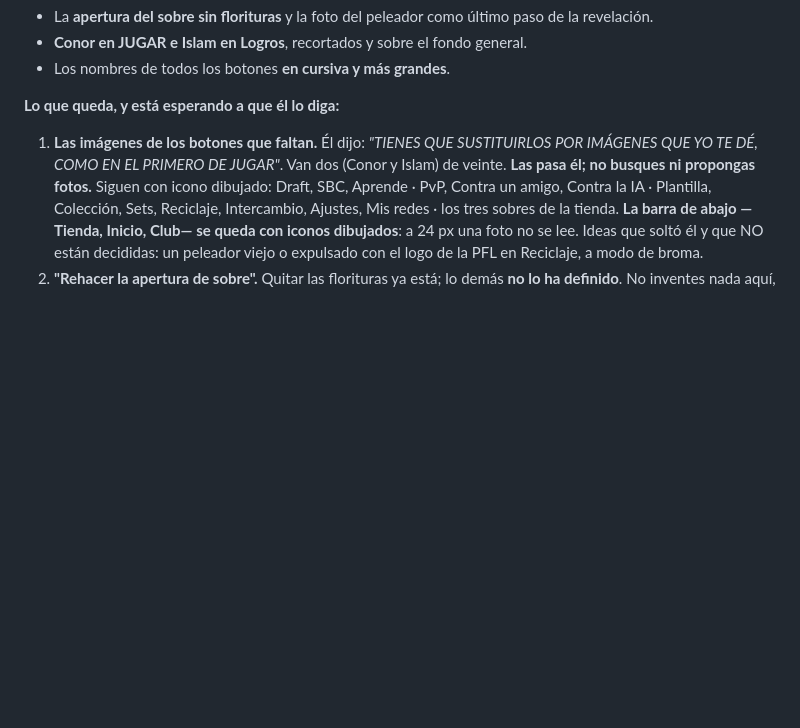
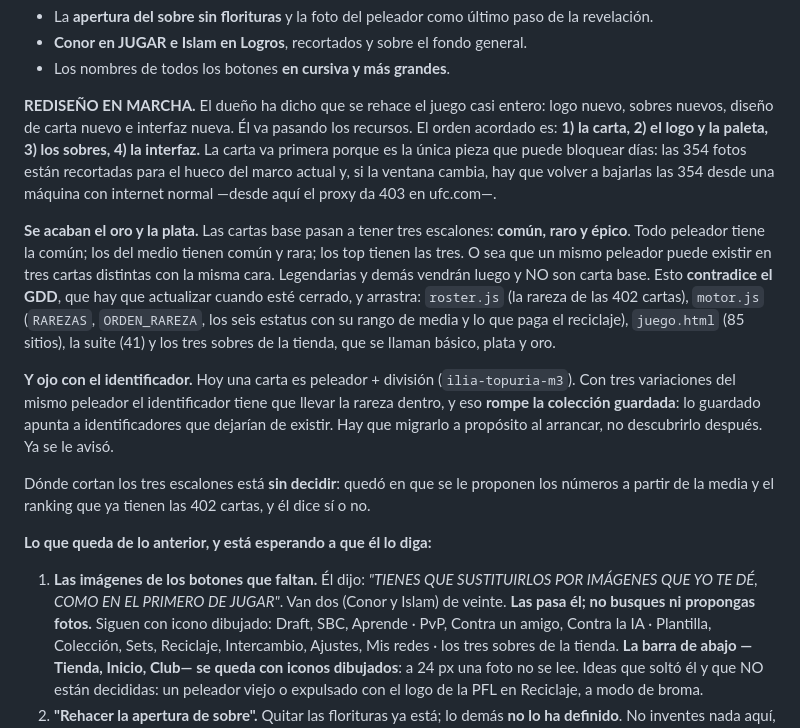
Before and after one commit to diegoda2000/slotdiego, a Markdown page: CLAUDE.md, the part around the change. Drawn GitHub-style; blank space fills up the shorter version.

Commit message:
Apuntar el rediseño y el cambio de rarezas
Se rehace el juego casi entero y el orden acordado es carta, logo y paleta,
sobres, interfaz. La carta va primera porque es la única que puede bloquear
días: si cambia la ventana del marco hay que volver a bajar las 354 fotos desde
una máquina con internet normal.

Se acaban el oro y la plata: las cartas base pasan a común, rara y épica, y un
mismo peleador puede existir en las tres. Queda apuntado lo que eso arrastra y,
sobre todo, que el identificador de carta tiene que llevar la rareza dentro y
eso rompe la colección guardada si no se migra a propósito.

Co-Authored-By: Claude Opus 5 <noreply@anthropic.com>
Claude-Session: https://claude.ai/code/session_01Q8uMRd1eE1CcD1KKSExrSc

```diff
--- a/CLAUDE.md
+++ b/CLAUDE.md
@@ -28,7 +28,31 @@ El APK se publica solo en cada push y se descarga de la publicación **`apk-late
 - **Conor en JUGAR e Islam en Logros**, recortados y sobre el fondo general.
 - Los nombres de todos los botones **en cursiva y más grandes**.
 
-**Lo que queda, y está esperando a que él lo diga:**
+**REDISEÑO EN MARCHA.** El dueño ha dicho que se rehace el juego casi entero: logo nuevo,
+sobres nuevos, diseño de carta nuevo e interfaz nueva. Él va pasando los recursos. El orden
+acordado es: **1) la carta, 2) el logo y la paleta, 3) los sobres, 4) la interfaz.** La
+carta va primera porque es la única pieza que puede bloquear días: las 354 fotos están
+recortadas para el hueco del marco actual y, si la ventana cambia, hay que volver a bajarlas
+las 354 desde una máquina con internet normal —desde aquí el proxy da 403 en ufc.com—.
+
+**Se acaban el oro y la plata.** Las cartas base pasan a tener tres escalones: **común,
+raro y épico**. Todo peleador tiene la común; los del medio tienen común y rara; los top
+tienen las tres. O sea que un mismo peleador puede existir en tres cartas distintas con la
+misma cara. Legendarias y demás vendrán luego y NO son carta base. Esto **contradice el
+GDD**, que hay que actualizar cuando esté cerrado, y arrastra: `roster.js` (la rareza de las
+402 cartas), `motor.js` (`RAREZAS`, `ORDEN_RAREZA`, los seis estatus con su rango de media y
+lo que paga el reciclaje), `juego.html` (85 sitios), la suite (41) y los tres sobres de la
+tienda, que se llaman básico, plata y oro.
+
+**Y ojo con el identificador.** Hoy una carta es peleador + división (`ilia-topuria-m3`).
+Con tres variaciones del mismo peleador el identificador tiene que llevar la rareza dentro,
+y eso **rompe la colección guardada**: lo guardado apunta a identificadores que dejarían de
+existir. Hay que migrarlo a propósito al arrancar, no descubrirlo después. Ya se le avisó.
+
+Dónde cortan los tres escalones está **sin decidir**: quedó en que se le proponen los
+números a partir de la media y el ranking que ya tienen las 402 cartas, y él dice sí o no.
+
+**Lo que queda de lo anterior, y está esperando a que él lo diga:**
 
 1. **Las imágenes de los botones que faltan.** Él dijo: *"TIENES QUE SUSTITUIRLOS POR
    IMÁGENES QUE YO TE DÉ, COMO EN EL PRIMERO DE JUGAR"*. Van dos (Conor y Islam) de
```
